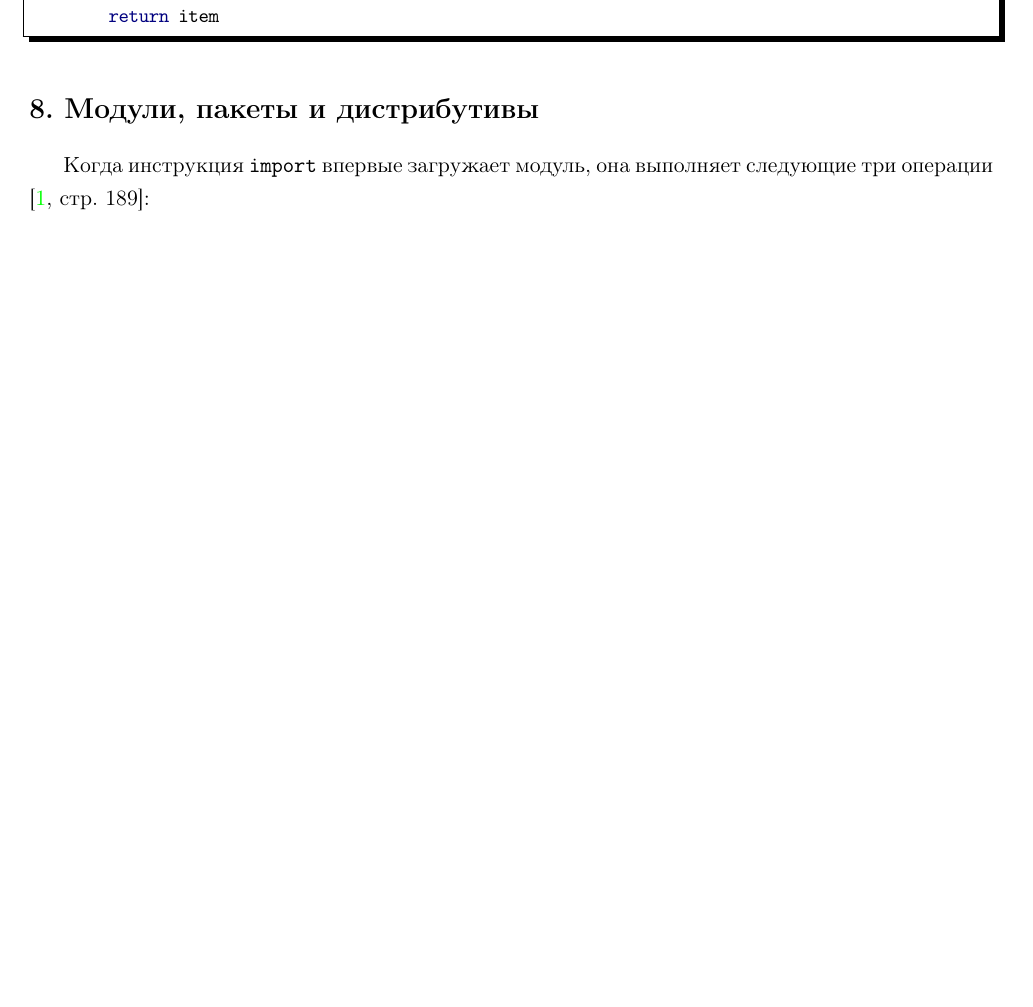
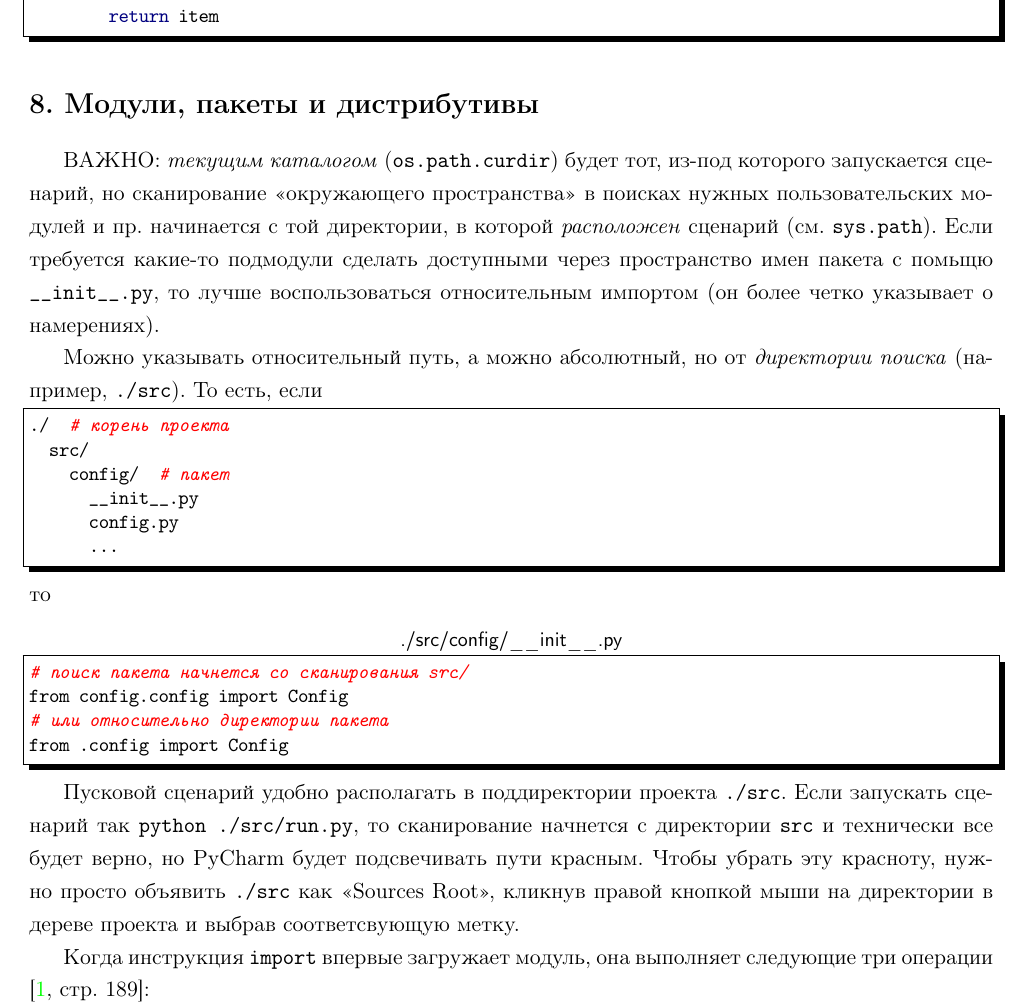
Before and after one commit to LeorFinkelberg/Cheat_sheet_Python, a LaTeX document (cheat_sheet_python.tex): part of page 7 of 34 before the commit and part of page 7 of 35 after it, cut so that both start at the same text, the shorter picture padded with empty space. Compiled offline with pdfLaTeX.

Commit message:
chore: add remarks about modules

```diff
--- a/cheat_sheet_python.tex
+++ b/cheat_sheet_python.tex
@@ -268,6 +268,35 @@ def first(iterable: t.Iterable[T]) -> t.Optional[T]:
 
 
 \section{Модули, пакеты и дистрибутивы}
+
+ВАЖНО: \emph{текущим каталогом} (\verb|os.path.curdir|) будет тот, из-под которого запускается сценарий, но сканирование <<окружающего пространства>> в поисках нужных пользовательских модулей и пр. начинается с той директории, в которой \emph{расположен} сценарий (см. \verb|sys.path|). Если требуется какие-то подмодули сделать доступными через пространство имен пакета с помьщю \verb|__init__.py|, то лучше воспользоваться относительным импортом (он более четко указывает о намерениях).
+
+Можно указывать относительный путь, а можно абсолютный, но от \emph{директории поиска} (например, \verb|./src|). То есть, если
+\begin{lstlisting}[
+style = bash,
+numbers = none
+]
+./  # корень проекта
+  src/
+    config/  # пакет
+      __init__.py
+      config.py
+      ...
+\end{lstlisting}
+то
+\begin{lstlisting}[
+title = {\sffamily ./src/config/\_\_init\_\_.py},
+style = bash,
+numbers = none
+]
+# поиск пакета начнется со сканирования src/
+from config.config import Config
+# или относительно директории пакета
+from .config import Config
+\end{lstlisting}
+
+
+Пусковой сценарий удобно располагать в поддиректории проекта \verb|./src|. Если запускать сценарий так \verb|python ./src/run.py|, то сканирование начнется с директории \verb|src| и технически все будет верно, но PyCharm будет подсвечивать пути красным. Чтобы убрать эту красноту, нужно просто объявить \verb|./src| как <<Sources Root>>, кликнув правой кнопкой мыши на директории в дереве проекта и выбрав соответсвующую метку.
 
 Когда инструкция \texttt{import} впервые загружает модуль, она выполняет следующие три операции \cite[\strbook{189}]{beazley:python-2010}:
 \begin{enumerate}
```
Also changed, not shown: cheat_sheet_python.pdf.
